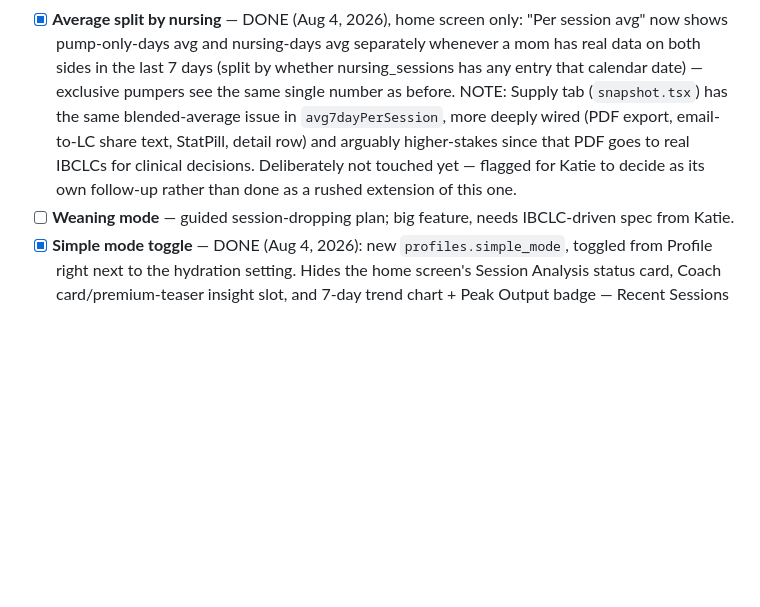
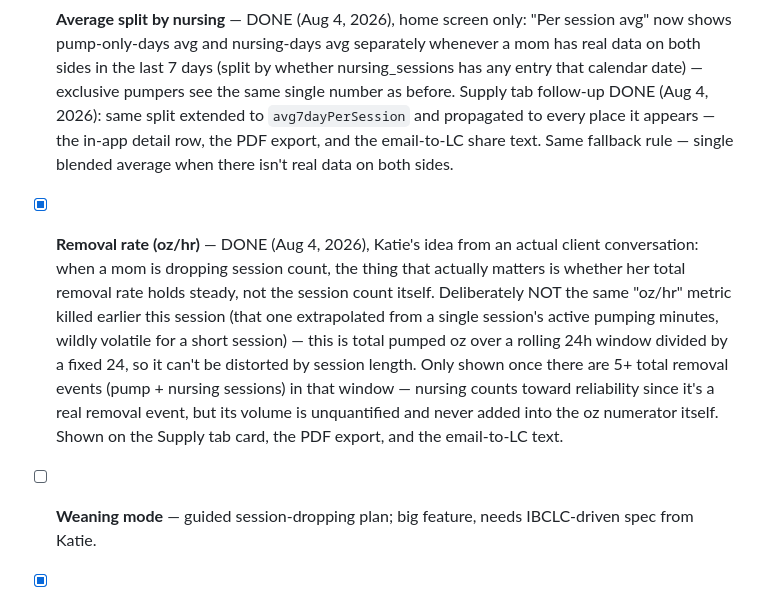
Before and after one commit to kaelba2008/pumpcoach, a Markdown page: ROADMAP-1.0.1.md, the part around the change. GitHub-like rendering; blank space fills up the shorter version.

Commit message:
Mark Supply tab nursing split and removal rate done in roadmap

```diff
--- a/ROADMAP-1.0.1.md
+++ b/ROADMAP-1.0.1.md
@@ -174,12 +174,25 @@ consistently deliver on it.
       separately whenever a mom has real data on both sides in the last 7
       days (split by whether nursing_sessions has any entry that calendar
       date) — exclusive pumpers see the same single number as before.
-      NOTE: Supply tab (`snapshot.tsx`) has the same blended-average issue
-      in `avg7dayPerSession`, more deeply wired (PDF export, email-to-LC
-      share text, StatPill, detail row) and arguably higher-stakes since
-      that PDF goes to real IBCLCs for clinical decisions. Deliberately
-      not touched yet — flagged for Katie to decide as its own follow-up
-      rather than done as a rushed extension of this one.
+      Supply tab follow-up DONE (Aug 4, 2026): same split extended to
+      `avg7dayPerSession` and propagated to every place it appears — the
+      in-app detail row, the PDF export, and the email-to-LC share text.
+      Same fallback rule — single blended average when there isn't real
+      data on both sides.
+
+- [x] **Removal rate (oz/hr)** — DONE (Aug 4, 2026), Katie's idea from an
+      actual client conversation: when a mom is dropping session count, the
+      thing that actually matters is whether her total removal rate holds
+      steady, not the session count itself. Deliberately NOT the same
+      "oz/hr" metric killed earlier this session (that one extrapolated
+      from a single session's active pumping minutes, wildly volatile for
+      a short session) — this is total pumped oz over a rolling 24h window
+      divided by a fixed 24, so it can't be distorted by session length.
+      Only shown once there are 5+ total removal events (pump + nursing
+      sessions) in that window — nursing counts toward reliability since
+      it's a real removal event, but its volume is unquantified and never
+      added into the oz numerator itself. Shown on the Supply tab card, the
+      PDF export, and the email-to-LC text.
 - [ ] **Weaning mode** — guided session-dropping plan; big feature, needs
       IBCLC-driven spec from Katie.
 - [x] **Simple mode toggle** — DONE (Aug 4, 2026): new `profiles.simple_mode`,
```
